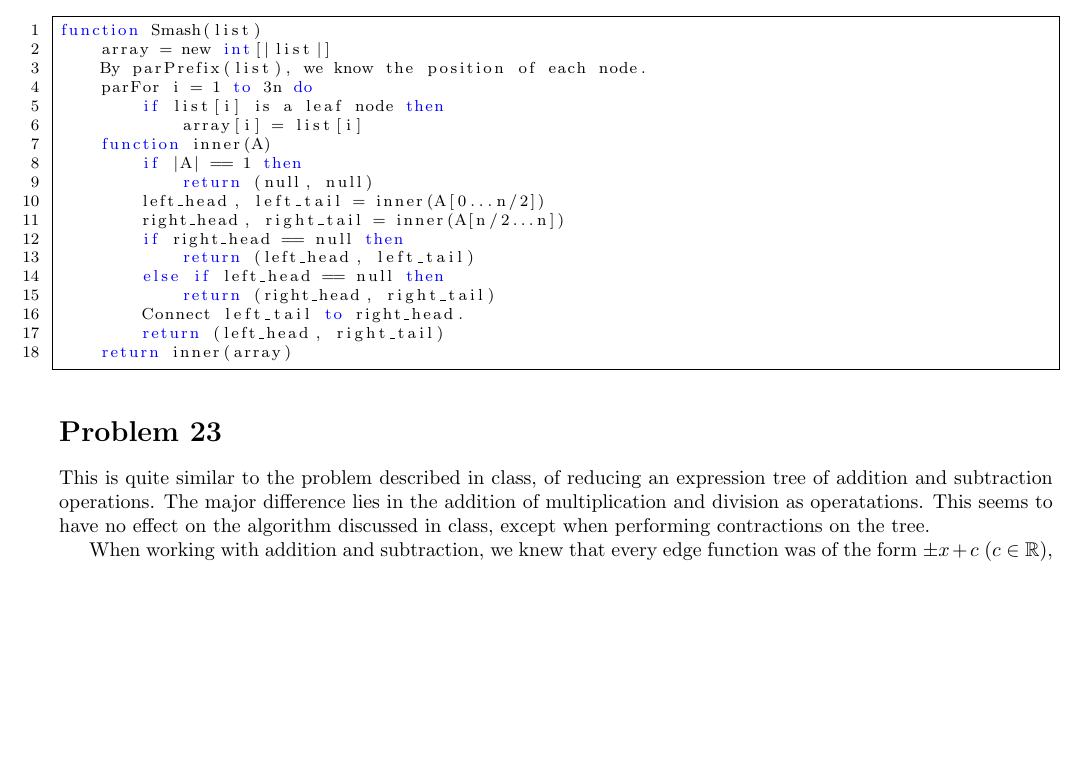
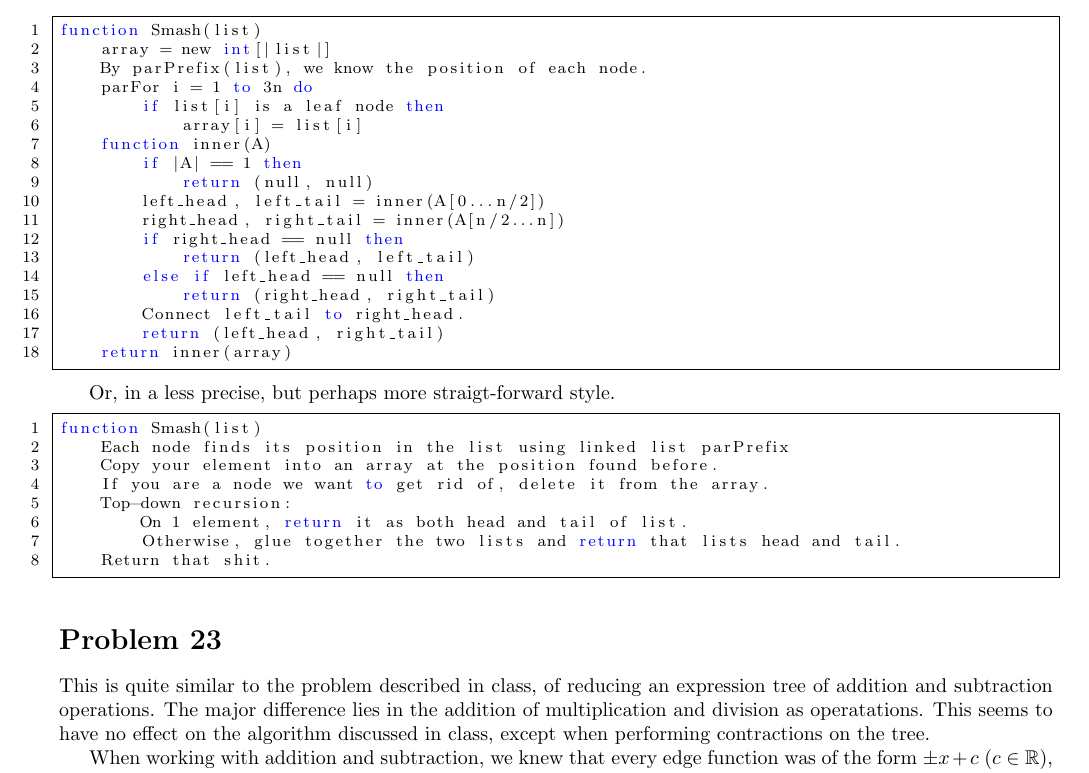
Before and after one commit to iggy14750/algos1510, a LaTeX problem sheet (assignment31/a31.tex): part of page 1 of 2, cut so that both start at the same text, the shorter picture padded with empty space. Compiled offline with pdfLaTeX.

Commit message:
better Smash

```diff
--- a/assignment31/a31.tex
+++ b/assignment31/a31.tex
@@ -73,6 +73,19 @@ function Smash(list)
     return inner(array)
 \end{lstlisting}
 
+Or, in a less precise, but perhaps more straigt-forward style.
+
+\begin{lstlisting}
+function Smash(list)
+    Each node finds its position in the list using linked list parPrefix
+    Copy your element into an array at the position found before.
+    If you are a node we want to get rid of, delete it from the array.
+    Top-down recursion:
+        On 1 element, return it as both head and tail of list.
+        Otherwise, glue together the two lists and return that lists head and tail.
+    Return that shit.
+\end{lstlisting}
+
 \prob{23}
 This is quite similar to the problem described in class, of reducing an expression tree of addition and subtraction operations.
 The major difference lies in the addition of multiplication and division as operatations.
```
